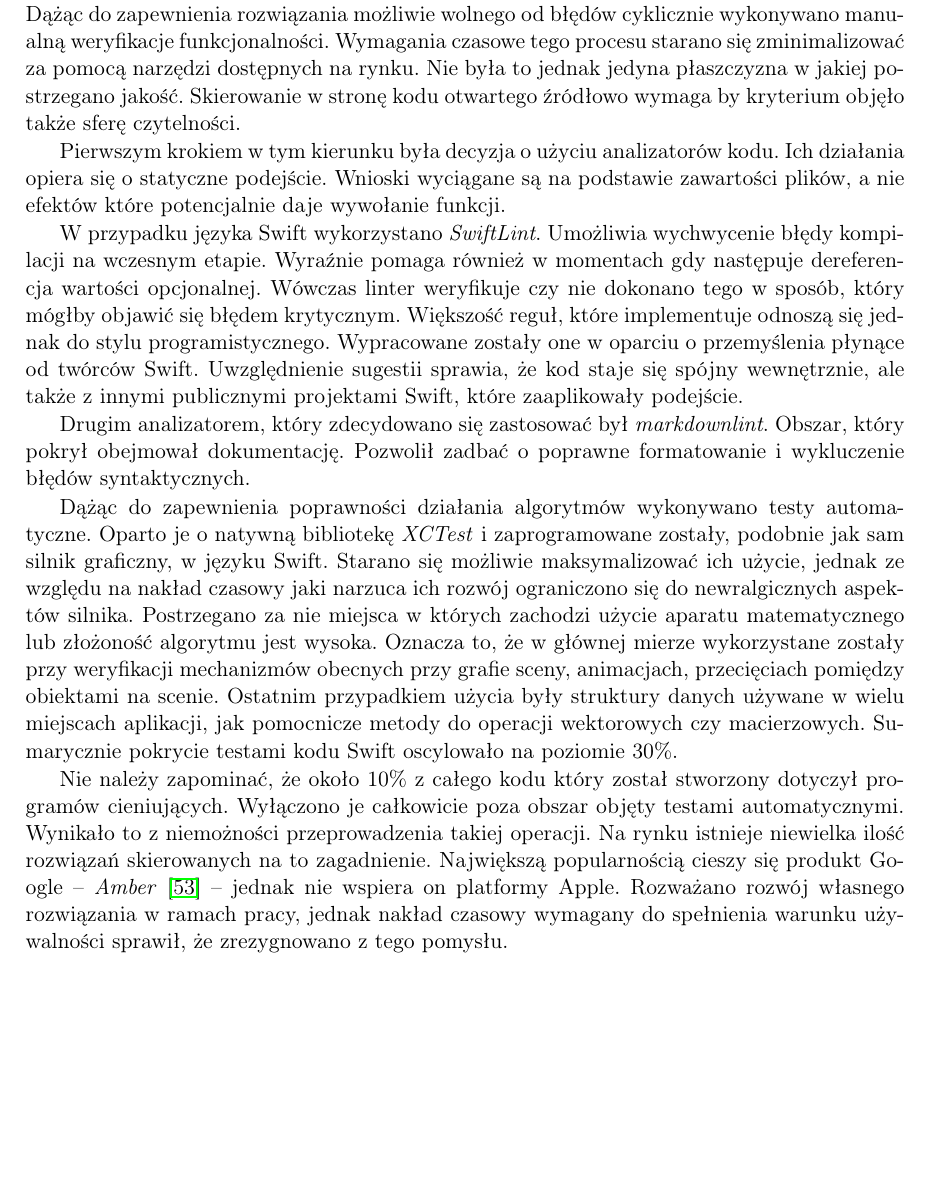
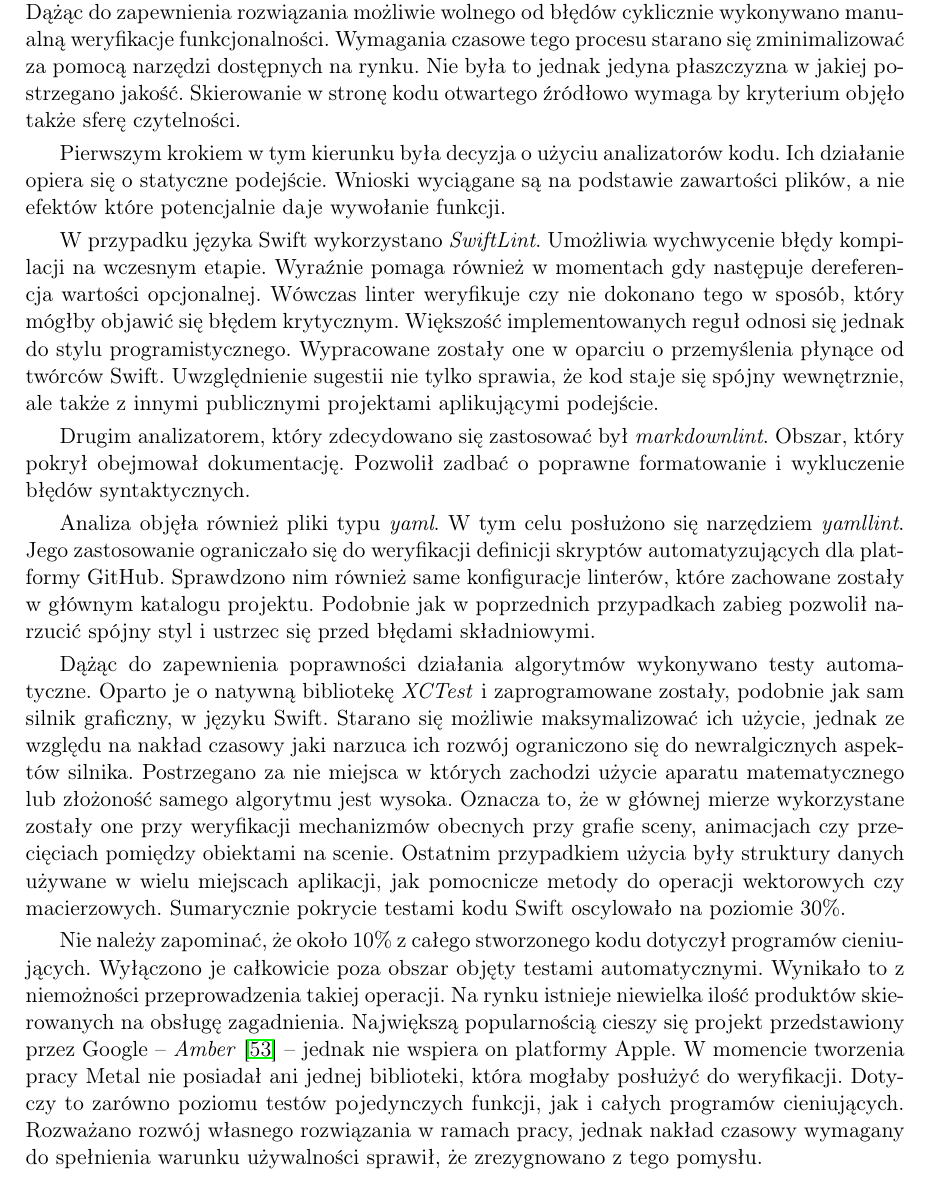
Before and after one commit to P0rc3lain/Master-s-thesis, a LaTeX thesis (master-s-thesis.tex, which reads chapters/details/quality.tex): part of page 60 of 74, cut so that both start at the same text, the shorter picture padded with empty space. Compiled offline with pdfLaTeX.

Commit message:
Enhance quality section

```diff
--- a/chapters/details/quality.tex
+++ b/chapters/details/quality.tex
@@ -10,32 +10,42 @@ Nie była to jednak jedyna płaszczyzna w jakiej postrzegano jakość.
 Skierowanie w stronę kodu otwartego źródłowo wymaga by kryterium objęło także sferę czytelności.
 \par
 Pierwszym krokiem w tym kierunku była decyzja o użyciu analizatorów kodu.
-Ich działania opiera się o statyczne podejście.
+Ich działanie opiera się o statyczne podejście.
 Wnioski wyciągane są na podstawie zawartości plików, a nie efektów które potencjalnie daje wywołanie funkcji.
 \par
 W przypadku języka Swift wykorzystano \textit{SwiftLint}.
 Umożliwia wychwycenie błędy kompilacji na wczesnym etapie.
 Wyraźnie pomaga również w momentach gdy następuje dereferencja wartości opcjonalnej.
 Wówczas linter weryfikuje czy nie dokonano tego w sposób, który mógłby objawić się błędem krytycznym.
-Większość reguł, które implementuje odnoszą się jednak do stylu programistycznego.
+Większość implementowanych reguł odnosi się jednak do stylu programistycznego.
 Wypracowane zostały one w oparciu o przemyślenia płynące od twórców Swift.
-Uwzględnienie sugestii sprawia, że kod staje się spójny wewnętrznie, ale także z innymi publicznymi projektami Swift, które zaaplikowały podejście.
+Uwzględnienie sugestii nie tylko sprawia, że kod staje się spójny wewnętrznie, ale także z innymi publicznymi projektami aplikującymi podejście.
 \par
 Drugim analizatorem, który zdecydowano się zastosować był \textit{markdownlint}.
 Obszar, który pokrył obejmował dokumentację.
 Pozwolił zadbać o poprawne formatowanie i wykluczenie błędów syntaktycznych.
 \par
+Analiza objęła również pliki typu \textit{yaml}.
+W tym celu posłużono się narzędziem \textit{yamllint}.
+Jego zastosowanie ograniczało się do weryfikacji definicji skryptów automatyzujących dla platformy GitHub.
+Sprawdzono nim również same konfiguracje linterów, które zachowane zostały w głównym katalogu projektu.
+Podobnie jak w poprzednich przypadkach zabieg pozwolił narzucić spójny styl i ustrzec się przed błędami składniowymi.
+\par
 Dążąc do zapewnienia poprawności działania algorytmów wykonywano testy automatyczne.
 Oparto je o natywną bibliotekę \textit{XCTest} i zaprogramowane zostały, podobnie jak sam silnik graficzny, w języku Swift.
 Starano się możliwie maksymalizować ich użycie, jednak ze względu na nakład czasowy jaki narzuca ich rozwój ograniczono się do newralgicznych aspektów silnika.
-Postrzegano za nie miejsca w których zachodzi użycie aparatu matematycznego lub złożoność algorytmu jest wysoka.
-Oznacza to, że w głównej mierze wykorzystane zostały przy weryfikacji mechanizmów obecnych przy grafie sceny, animacjach, przecięciach pomiędzy obiektami na scenie.
+Postrzegano za nie miejsca w których zachodzi użycie aparatu matematycznego lub złożoność samego algorytmu jest wysoka.
+Oznacza to, że w głównej mierze wykorzystane zostały one przy weryfikacji mechanizmów obecnych przy grafie sceny, animacjach czy przecięciach pomiędzy obiektami na scenie.
 Ostatnim przypadkiem użycia były struktury danych używane w wielu miejscach aplikacji, jak pomocnicze metody do operacji wektorowych czy macierzowych.
 Sumarycznie pokrycie testami kodu Swift oscylowało na poziomie 30\%.
 \par
-Nie należy zapominać, że około 10\% z całego kodu który został stworzony dotyczył programów cieniujących.
+Nie należy zapominać, że około 10\% z całego stworzonego kodu dotyczył programów cieniujących.
 Wyłączono je całkowicie poza obszar objęty testami automatycznymi.
 Wynikało to z niemożności przeprowadzenia takiej operacji.
-Na rynku istnieje niewielka ilość rozwiązań skierowanych na to zagadnienie.
-Największą popularnością cieszy się produkt Google \longpause \textit{Amber}~\cite{google_amber} \longpause jednak nie wspiera on platformy Apple.
+Na rynku istnieje niewielka ilość produktów skierowanych na obsługę zagadnienia.
+Największą popularnością cieszy się projekt przedstawiony przez Google \longpause \textit{Amber}~\cite{google_amber} \longpause jednak nie wspiera on platformy Apple.
+W momencie tworzenia pracy Metal nie posiadał ani jednej biblioteki, która mogłaby posłużyć do weryfikacji.
+Dotyczy to zarówno poziomu testów pojedynczych funkcji, jak i całych programów cieniujących.
 Rozważano rozwój własnego rozwiązania w ramach pracy, jednak nakład czasowy wymagany do spełnienia warunku używalności sprawił, że zrezygnowano z tego pomysłu.
+% Powinienem jaśniej powiedzieć, że tutaj po prostu nie ma na razie frameworka
+% Potencjalnie mógłbym nakreślić jak powinien działać
```
